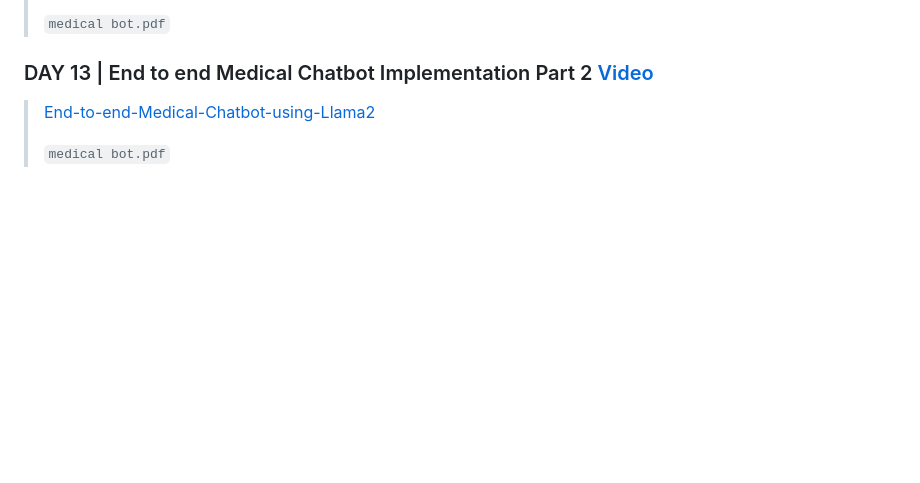
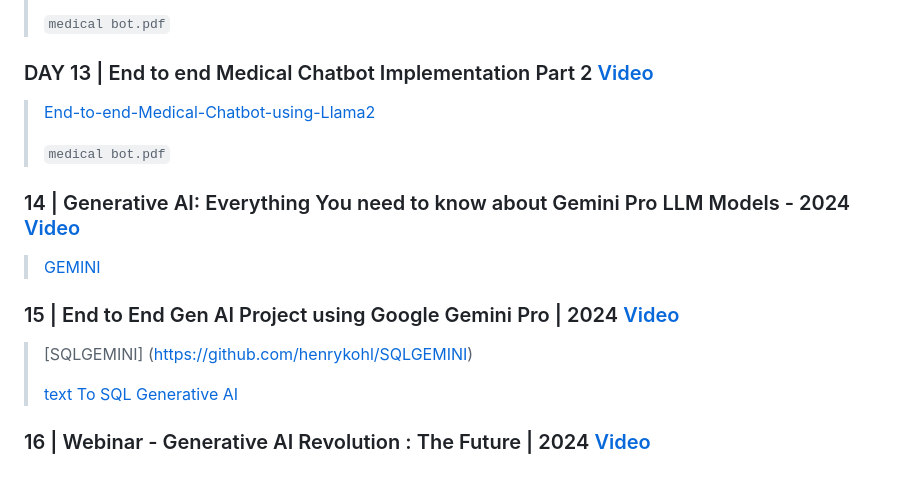
Before and after one commit to henrykohl/Machine-Learning-demo-repo, a Markdown page: NaturalLanguage/genai-ineuron/README.md, the part around the change. Rendered like a GitHub page; blank space fills up the shorter version.

```diff
--- a/NaturalLanguage/genai-ineuron/README.md
+++ b/NaturalLanguage/genai-ineuron/README.md
@@ -49,3 +49,13 @@
 > [End-to-end-Medical-Chatbot-using-Llama2](https://github.com/henrykohl/End-to-end-Medical-Chatbot-using-Llama2)
 >
 > `medical bot.pdf`
+
+### 14 | Generative AI: Everything You need to know about Gemini Pro LLM Models - 2024 [Video](https://www.youtube.com/watch?v=JrTZJMU0KK4)
+> [GEMINI](https://github.com/henrykohl/GEMINI)
+
+### 15 | End to End Gen AI Project using Google Gemini Pro | 2024 [Video](https://www.youtube.com/watch?v=7uR3JFYOa7s)
+> [SQLGEMINI] (https://github.com/henrykohl/SQLGEMINI)
+>
+> [text To SQL Generative AI](https://huggingface.co/spaces/henrykohl/textToSQLGenerativeAI)
+
+### 16 | Webinar - Generative AI Revolution : The Future | 2024 [Video](https://www.youtube.com/watch?v=PoKwTzmrAts)
```
